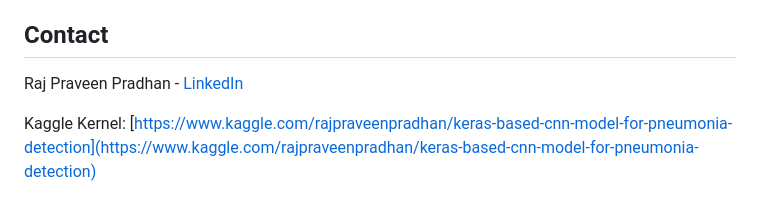
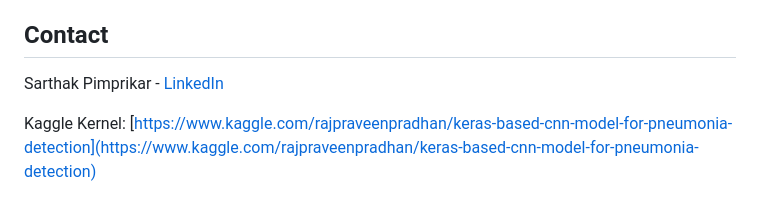
Before and after one commit to Vedant7924/Pneumonia-Detection-AI, a Markdown page: README.md, the part around the change. GitHub-like rendering.

```diff
--- a/README.md
+++ b/README.md
@@ -112,6 +112,6 @@ To run this application firstly execute `python app.py`, after which the flask b
 
 ## Contact
 
-Raj Praveen Pradhan - [LinkedIn](https://in.linkedin.com/in/raj-praveen-pradhan-306625101)
+Sarthak Pimprikar - [LinkedIn](www.linkedin.com/in/sarthak-pimprikar)
 
 Kaggle Kernel: [https://www.kaggle.com/rajpraveenpradhan/keras-based-cnn-model-for-pneumonia-detection](https://www.kaggle.com/rajpraveenpradhan/keras-based-cnn-model-for-pneumonia-detection)
```
